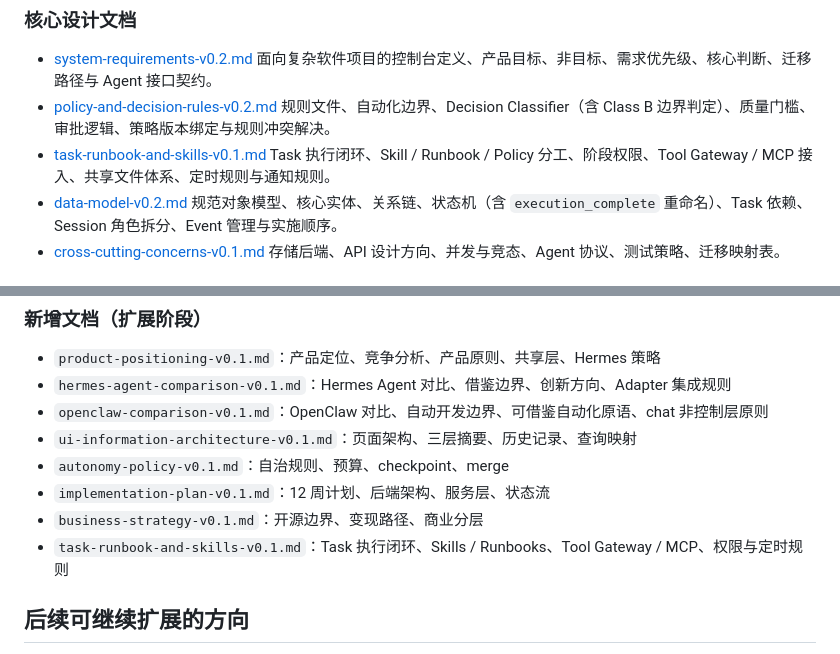
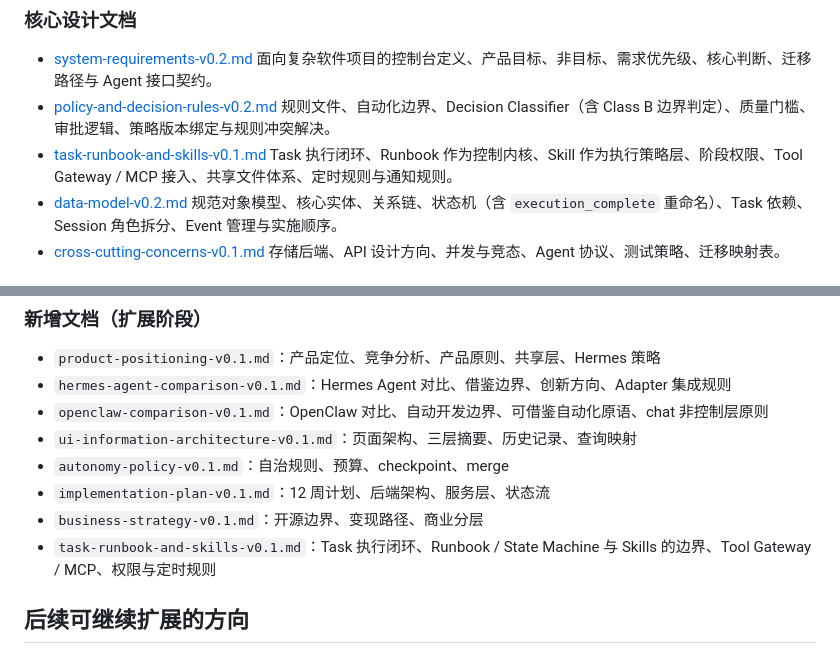
Before and after one commit to ianfksyd/roambench, a Markdown page: docs/project-control-discussions/README.md, 2 parts joined by grey strips. Drawn GitHub-style.

Commit message:
docs: clarify runbook and skills boundary

```diff
--- a/docs/project-control-discussions/README.md
+++ b/docs/project-control-discussions/README.md
@@ -37,7 +37,7 @@
 - [policy-and-decision-rules-v0.2.md](./policy-and-decision-rules-v0.2.md)
   规则文件、自动化边界、Decision Classifier（含 Class B 边界判定）、质量门槛、审批逻辑、策略版本绑定与规则冲突解决。
 - [task-runbook-and-skills-v0.1.md](./task-runbook-and-skills-v0.1.md)
-  Task 执行闭环、Skill / Runbook / Policy 分工、阶段权限、Tool Gateway / MCP 接入、共享文件体系、定时规则与通知规则。
+  Task 执行闭环、Runbook 作为控制内核、Skill 作为执行策略层、阶段权限、Tool Gateway / MCP 接入、共享文件体系、定时规则与通知规则。
 - [data-model-v0.2.md](./data-model-v0.2.md)
   规范对象模型、核心实体、关系链、状态机（含 `execution_complete` 重命名）、Task 依赖、Session 角色拆分、Event 管理与实施顺序。
 - [cross-cutting-concerns-v0.1.md](./cross-cutting-concerns-v0.1.md)
@@ -115,7 +115,7 @@
 - `autonomy-policy-v0.1.md`：自治规则、预算、checkpoint、merge
 - `implementation-plan-v0.1.md`：12 周计划、后端架构、服务层、状态流
 - `business-strategy-v0.1.md`：开源边界、变现路径、商业分层
-- `task-runbook-and-skills-v0.1.md`：Task 执行闭环、Skills / Runbooks、Tool Gateway / MCP、权限与定时规则
+- `task-runbook-and-skills-v0.1.md`：Task 执行闭环、Runbook / State Machine 与 Skills 的边界、Tool Gateway / MCP、权限与定时规则
 
 ## 后续可继续扩展的方向
 
```
Also changed, not shown: other parts of docs/project-control-discussions/README.md (+1 -1 lines), docs/project-control-discussions/task-runbook-and-skills-v0.1.md (+128 -2 lines).
